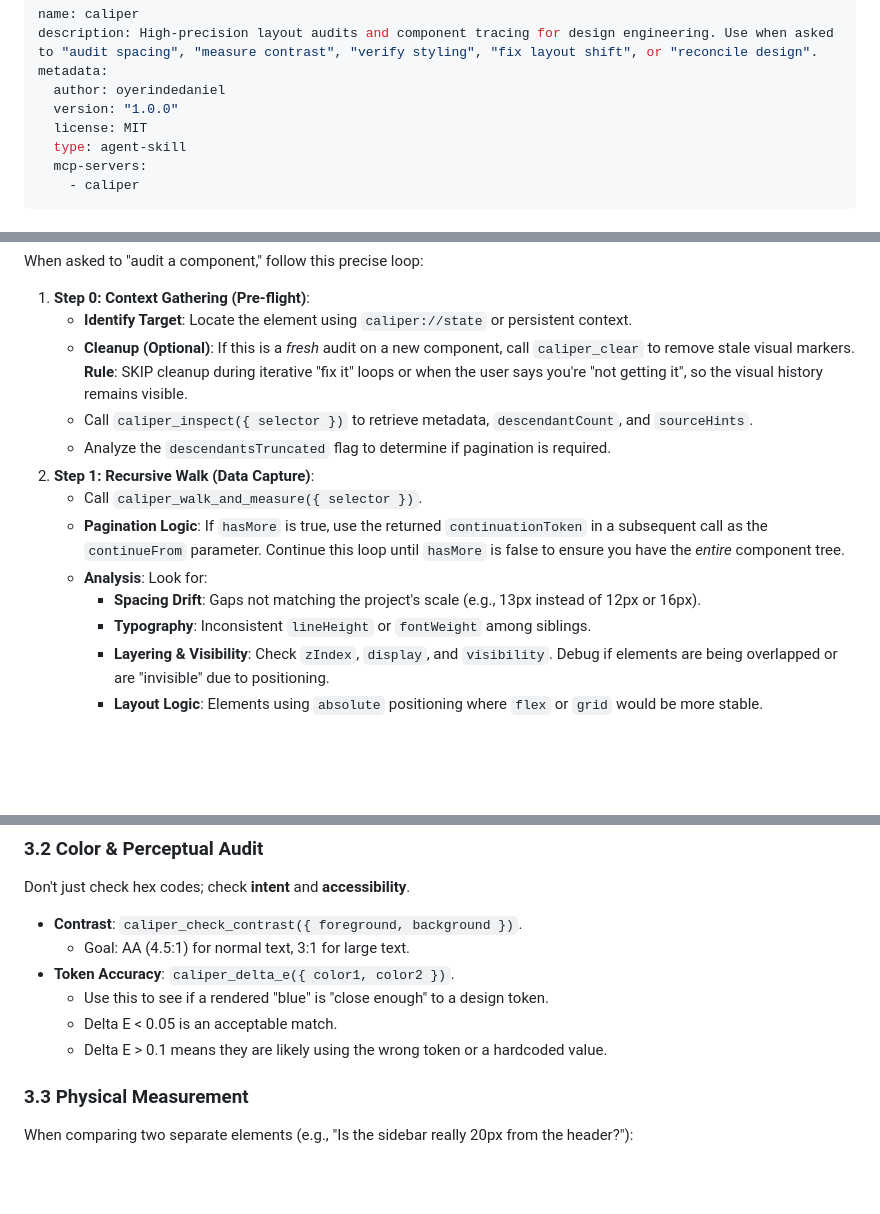
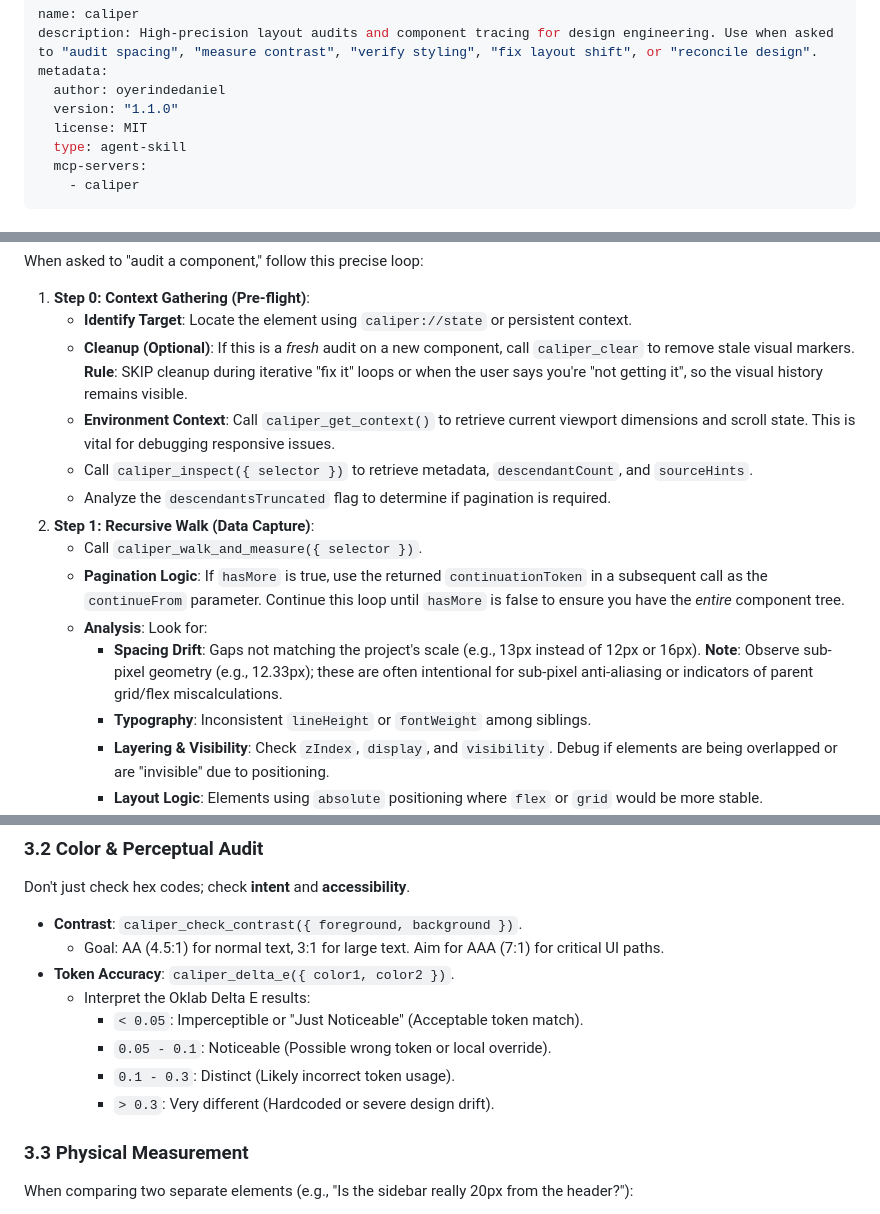
Before and after one commit to oyerindedaniel/caliper, a Markdown page: skills/caliper/SKILL.md, 3 parts joined by grey strips. Rendered like a GitHub page; blank space fills up the shorter version.

```diff
--- a/skills/caliper/SKILL.md
+++ b/skills/caliper/SKILL.md
@@ -3,7 +3,7 @@ name: caliper
 description: High-precision layout audits and component tracing for design engineering. Use when asked to "audit spacing", "measure contrast", "verify styling", "fix layout shift", or "reconcile design".
 metadata:
   author: oyerindedaniel
-  version: "1.0.0"
+  version: "1.1.0"
   license: MIT
   type: agent-skill
   mcp-servers:
@@ -77,13 +114,14 @@ When asked to "audit a component," follow this precise loop:
 1.  **Step 0: Context Gathering (Pre-flight)**:
     - **Identify Target**: Locate the element using `caliper://state` or persistent context.
     - **Cleanup (Optional)**: If this is a *fresh* audit on a new component, call `caliper_clear` to remove stale visual markers. **Rule**: SKIP cleanup during iterative "fix it" loops or when the user says you're "not getting it", so the visual history remains visible.
+    - **Environment Context**: Call `caliper_get_context()` to retrieve current viewport dimensions and scroll state. This is vital for debugging responsive issues.
     - Call `caliper_inspect({ selector })` to retrieve metadata, `descendantCount`, and `sourceHints`.
     - Analyze the `descendantsTruncated` flag to determine if pagination is required.
 2.  **Step 1: Recursive Walk (Data Capture)**:
     - Call `caliper_walk_and_measure({ selector })`.
     - **Pagination Logic**: If `hasMore` is true, use the returned `continuationToken` in a subsequent call as the `continueFrom` parameter. Continue this loop until `hasMore` is false to ensure you have the *entire* component tree.
     - **Analysis**: Look for:
-        - **Spacing Drift**: Gaps not matching the project's scale (e.g., 13px instead of 12px or 16px).
+        - **Spacing Drift**: Gaps not matching the project's scale (e.g., 13px instead of 12px or 16px). **Note**: Observe sub-pixel geometry (e.g., 12.33px); these are often intentional for sub-pixel anti-aliasing or indicators of parent grid/flex miscalculations.
         - **Typography**: Inconsistent `lineHeight` or `fontWeight` among siblings.
         - **Layering & Visibility**: Check `zIndex`, `display`, and `visibility`. Debug if elements are being overlapped or are "invisible" due to positioning.
         - **Layout Logic**: Elements using `absolute` positioning where `flex` or `grid` would be more stable.
@@ -99,11 +137,13 @@ When asked to "audit a component," follow this precise loop:
 Don't just check hex codes; check **intent** and **accessibility**.
 
 - **Contrast**: `caliper_check_contrast({ foreground, background })`.
-    *   Goal: AA (4.5:1) for normal text, 3:1 for large text.
+    *   Goal: AA (4.5:1) for normal text, 3:1 for large text. Aim for AAA (7:1) for critical UI paths.
 - **Token Accuracy**: `caliper_delta_e({ color1, color2 })`.
-    *   Use this to see if a rendered "blue" is "close enough" to a design token.
-    *   Delta E < 0.05 is an acceptable match.
-    *   Delta E > 0.1 means they are likely using the wrong token or a hardcoded value.
+    *   Interpret the Oklab Delta E results:
+        - `< 0.05`: Imperceptible or "Just Noticeable" (Acceptable token match).
+        - `0.05 - 0.1`: Noticeable (Possible wrong token or local override).
+        - `0.1 - 0.3`: Distinct (Likely incorrect token usage).
+        - `> 0.3`: Very different (Hardcoded or severe design drift).
 
 ### 3.3 Physical Measurement
 
```
Also changed, not shown: other parts of skills/caliper/SKILL.md (+44 -7 lines).
